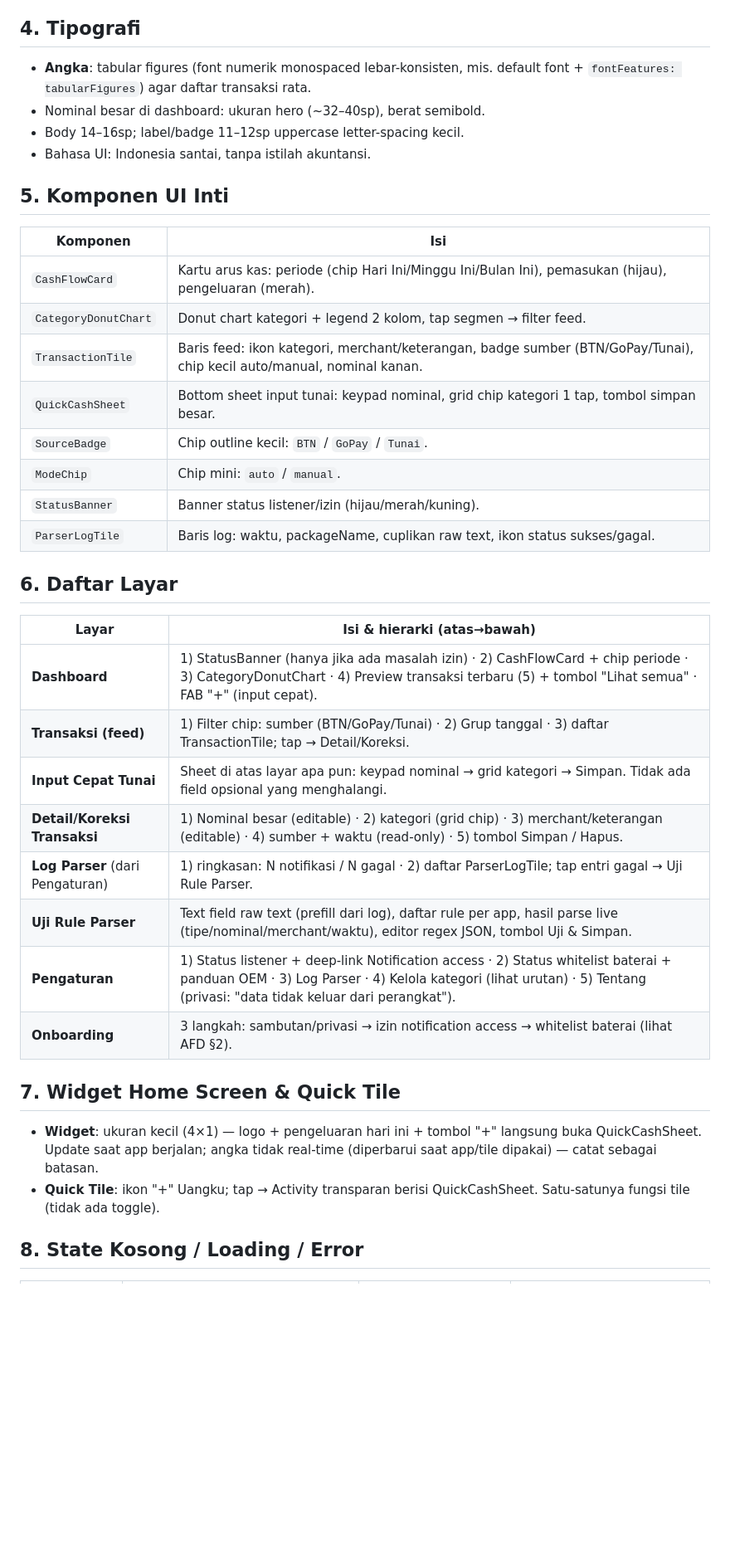
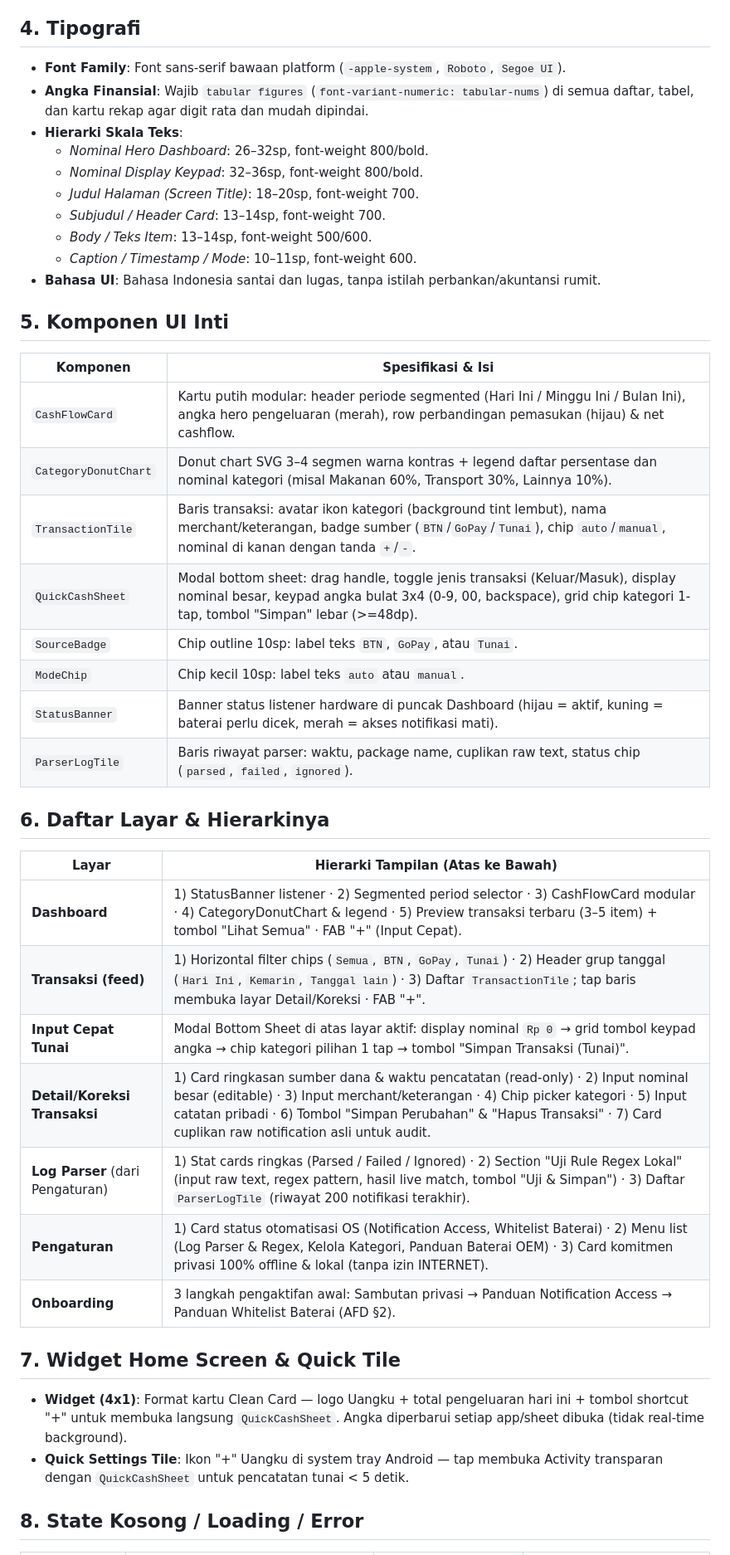
Before and after one commit to bimadji/uangku, a Markdown page: docs/04-DBD.md, the part around one of its changes. Shown at 83% size. Rendered like a GitHub page; blank space fills up the shorter version.

```diff
--- a/docs/04-DBD.md
+++ b/docs/04-DBD.md
@@ -36,41 +48,46 @@ Badge sumber dana: monokrom outline (bukan warna kuat) agar hierarki angka tidak
 
 ## 4. Tipografi
 
-- **Angka**: tabular figures (font numerik monospaced lebar-konsisten, mis. default font + `fontFeatures: tabularFigures`) agar daftar transaksi rata.
-- Nominal besar di dashboard: ukuran hero (~32–40sp), berat semibold.
-- Body 14–16sp; label/badge 11–12sp uppercase letter-spacing kecil.
-- Bahasa UI: Indonesia santai, tanpa istilah akuntansi.
+- **Font Family**: Font sans-serif bawaan platform (`-apple-system`, `Roboto`, `Segoe UI`).
+- **Angka Finansial**: Wajib `tabular figures` (`font-variant-numeric: tabular-nums`) di semua daftar, tabel, dan kartu rekap agar digit rata dan mudah dipindai.
+- **Hierarki Skala Teks**:
+  - *Nominal Hero Dashboard*: 26–32sp, font-weight 800/bold.
+  - *Nominal Display Keypad*: 32–36sp, font-weight 800/bold.
+  - *Judul Halaman (Screen Title)*: 18–20sp, font-weight 700.
+  - *Subjudul / Header Card*: 13–14sp, font-weight 700.
+  - *Body / Teks Item*: 13–14sp, font-weight 500/600.
+  - *Caption / Timestamp / Mode*: 10–11sp, font-weight 600.
+- **Bahasa UI**: Bahasa Indonesia santai dan lugas, tanpa istilah perbankan/akuntansi rumit.
 
 ## 5. Komponen UI Inti
 
-| Komponen | Isi |
-|----------|-----|
-| `CashFlowCard` | Kartu arus kas: periode (chip Hari Ini/Minggu Ini/Bulan Ini), pemasukan (hijau), pengeluaran (merah). |
-| `CategoryDonutChart` | Donut chart kategori + legend 2 kolom, tap segmen → filter feed. |
-| `TransactionTile` | Baris feed: ikon kategori, merchant/keterangan, badge sumber (BTN/GoPay/Tunai), chip kecil auto/manual, nominal kanan. |
-| `QuickCashSheet` | Bottom sheet input tunai: keypad nominal, grid chip kategori 1 tap, tombol simpan besar. |
-| `SourceBadge` | Chip outline kecil: `BTN` / `GoPay` / `Tunai`. |
-| `ModeChip` | Chip mini: `auto` / `manual`. |
-| `StatusBanner` | Banner status listener/izin (hijau/merah/kuning). |
-| `ParserLogTile` | Baris log: waktu, packageName, cuplikan raw text, ikon status sukses/gagal. |
+| Komponen | Spesifikasi & Isi |
+|----------|-------------------|
+| `CashFlowCard` | Kartu putih modular: header periode segmented (Hari Ini / Minggu Ini / Bulan Ini), angka hero pengeluaran (merah), row perbandingan pemasukan (hijau) & net cashflow. |
+| `CategoryDonutChart` | Donut chart SVG 3–4 segmen warna kontras + legend daftar persentase dan nominal kategori (misal Makanan 60%, Transport 30%, Lainnya 10%). |
+| `TransactionTile` | Baris transaksi: avatar ikon kategori (background tint lembut), nama merchant/keterangan, badge sumber (`BTN`/`GoPay`/`Tunai`), chip `auto`/`manual`, nominal di kanan dengan tanda `+`/`-`. |
+| `QuickCashSheet` | Modal bottom sheet: drag handle, toggle jenis transaksi (Keluar/Masuk), display nominal besar, keypad angka bulat 3x4 (0-9, 00, backspace), grid chip kategori 1-tap, tombol "Simpan" lebar (>=48dp). |
+| `SourceBadge` | Chip outline 10sp: label teks `BTN`, `GoPay`, atau `Tunai`. |
+| `ModeChip` | Chip kecil 10sp: label teks `auto` atau `manual`. |
+| `StatusBanner` | Banner status listener hardware di puncak Dashboard (hijau = aktif, kuning = baterai perlu dicek, merah = akses notifikasi mati). |
+| `ParserLogTile` | Baris riwayat parser: waktu, package name, cuplikan raw text, status chip (`parsed`, `failed`, `ignored`). |
 
-## 6. Daftar Layar
+## 6. Daftar Layar & Hierarkinya
 
-| Layar | Isi & hierarki (atas→bawah) |
-|-------|------------------------------|
-| **Dashboard** | 1) StatusBanner (hanya jika ada masalah izin) · 2) CashFlowCard + chip periode · 3) CategoryDonutChart · 4) Preview transaksi terbaru (5) + tombol "Lihat semua" · FAB "+" (input cepat). |
-| **Transaksi (feed)** | 1) Filter chip: sumber (BTN/GoPay/Tunai) · 2) Grup tanggal · 3) daftar TransactionTile; tap → Detail/Koreksi. |
-| **Input Cepat Tunai** | Sheet di atas layar apa pun: keypad nominal → grid kategori → Simpan. Tidak ada field opsional yang menghalangi. |
-| **Detail/Koreksi Transaksi** | 1) Nominal besar (editable) · 2) kategori (grid chip) · 3) merchant/keterangan (editable) · 4) sumber + waktu (read-only) · 5) tombol Simpan / Hapus. |
-| **Log Parser** (dari Pengaturan) | 1) ringkasan: N notifikasi / N gagal · 2) daftar ParserLogTile; tap entri gagal → Uji Rule Parser. |
-| **Uji Rule Parser** | Text field raw text (prefill dari log), daftar rule per app, hasil parse live (tipe/nominal/merchant/waktu), editor regex JSON, tombol Uji & Simpan. |
-| **Pengaturan** | 1) Status listener + deep-link Notification access · 2) Status whitelist baterai + panduan OEM · 3) Log Parser · 4) Kelola kategori (lihat urutan) · 5) Tentang (privasi: "data tidak keluar dari perangkat"). |
-| **Onboarding** | 3 langkah: sambutan/privasi → izin notification access → whitelist baterai (lihat AFD §2). |
+| Layar | Hierarki Tampilan (Atas ke Bawah) |
+|-------|-----------------------------------|
+| **Dashboard** | 1) StatusBanner listener · 2) Segmented period selector · 3) CashFlowCard modular · 4) CategoryDonutChart & legend · 5) Preview transaksi terbaru (3–5 item) + tombol "Lihat Semua" · FAB "+" (Input Cepat). |
+| **Transaksi (feed)** | 1) Horizontal filter chips (`Semua`, `BTN`, `GoPay`, `Tunai`) · 2) Header grup tanggal (`Hari Ini`, `Kemarin`, `Tanggal lain`) · 3) Daftar `TransactionTile`; tap baris membuka layar Detail/Koreksi · FAB "+". |
+| **Input Cepat Tunai** | Modal Bottom Sheet di atas layar aktif: display nominal `Rp 0` → grid tombol keypad angka → chip kategori pilihan 1 tap → tombol "Simpan Transaksi (Tunai)". |
+| **Detail/Koreksi Transaksi** | 1) Card ringkasan sumber dana & waktu pencatatan (read-only) · 2) Input nominal besar (editable) · 3) Input merchant/keterangan · 4) Chip picker kategori · 5) Input catatan pribadi · 6) Tombol "Simpan Perubahan" & "Hapus Transaksi" · 7) Card cuplikan raw notification asli untuk audit. |
+| **Log Parser** (dari Pengaturan) | 1) Stat cards ringkas (Parsed / Failed / Ignored) · 2) Section "Uji Rule Regex Lokal" (input raw text, regex pattern, hasil live match, tombol "Uji & Simpan") · 3) Daftar `ParserLogTile` (riwayat 200 notifikasi terakhir). |
+| **Pengaturan** | 1) Card status otomatisasi OS (Notification Access, Whitelist Baterai) · 2) Menu list (Log Parser & Regex, Kelola Kategori, Panduan Baterai OEM) · 3) Card komitmen privasi 100% offline & lokal (tanpa izin INTERNET). |
+| **Onboarding** | 3 langkah pengaktifan awal: Sambutan privasi → Panduan Notification Access → Panduan Whitelist Baterai (AFD §2). |
 
 ## 7. Widget Home Screen & Quick Tile
 
-- **Widget**: ukuran kecil (4×1) — logo + pengeluaran hari ini + tombol "+" langsung buka QuickCashSheet. Update saat app berjalan; angka tidak real-time (diperbarui saat app/tile dipakai) — catat sebagai batasan.
-- **Quick Tile**: ikon "+" Uangku; tap → Activity transparan berisi QuickCashSheet. Satu-satunya fungsi tile (tidak ada toggle).
+- **Widget (4x1)**: Format kartu Clean Card — logo Uangku + total pengeluaran hari ini + tombol shortcut "+" untuk membuka langsung `QuickCashSheet`. Angka diperbarui setiap app/sheet dibuka (tidak real-time background).
+- **Quick Settings Tile**: Ikon "+" Uangku di system tray Android — tap membuka Activity transparan dengan `QuickCashSheet` untuk pencatatan tunai < 5 detik.
 
 ## 8. State Kosong / Loading / Error
 
```
Also changed, not shown: other parts of docs/04-DBD.md (+46 -34 lines).
